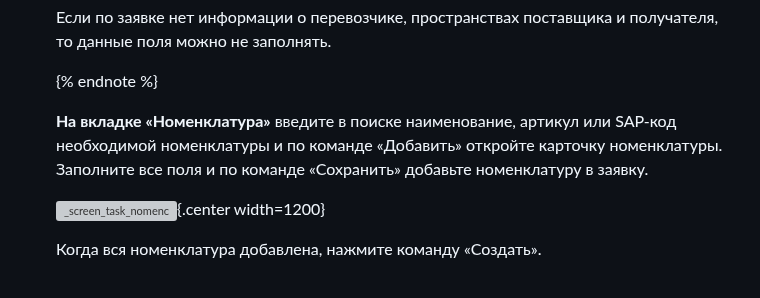
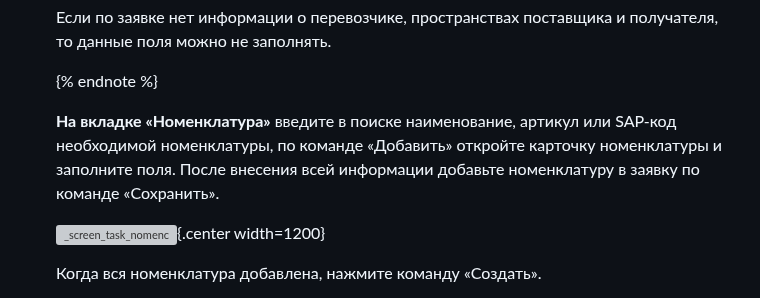
Before and after one commit to lebelena/diplodoc-example, a Markdown page: docs/ru/how_to_task.md, the part around the change. GitHub-like rendering; grey boxes are pictures that could not be loaded.

```diff
--- a/docs/ru/how_to_task.md
+++ b/docs/ru/how_to_task.md
@@ -44,7 +44,7 @@
 
     {% endnote %}
 
-  **На вкладке «Номенклатура»** введите в поиске наименование, артикул или SAP-код необходимой номенклатуры и по команде «Добавить» откройте карточку номенклатуры. Заполните все поля и по команде «Сохранить» добавьте номенклатуру в заявку.
+  **На вкладке «Номенклатура»** введите в поиске наименование, артикул или SAP-код необходимой номенклатуры, по команде «Добавить» откройте карточку номенклатуры и заполните поля. После внесения всей информации добавьте номенклатуру в заявку по команде «Сохранить».
 
     ![_screen_task_nomenc](_images/_screen_task_nomenc.png){.center width=1200}
 
```
Also changed, not shown: docs/ru/list_of_orders.md (+7 -1 lines).
